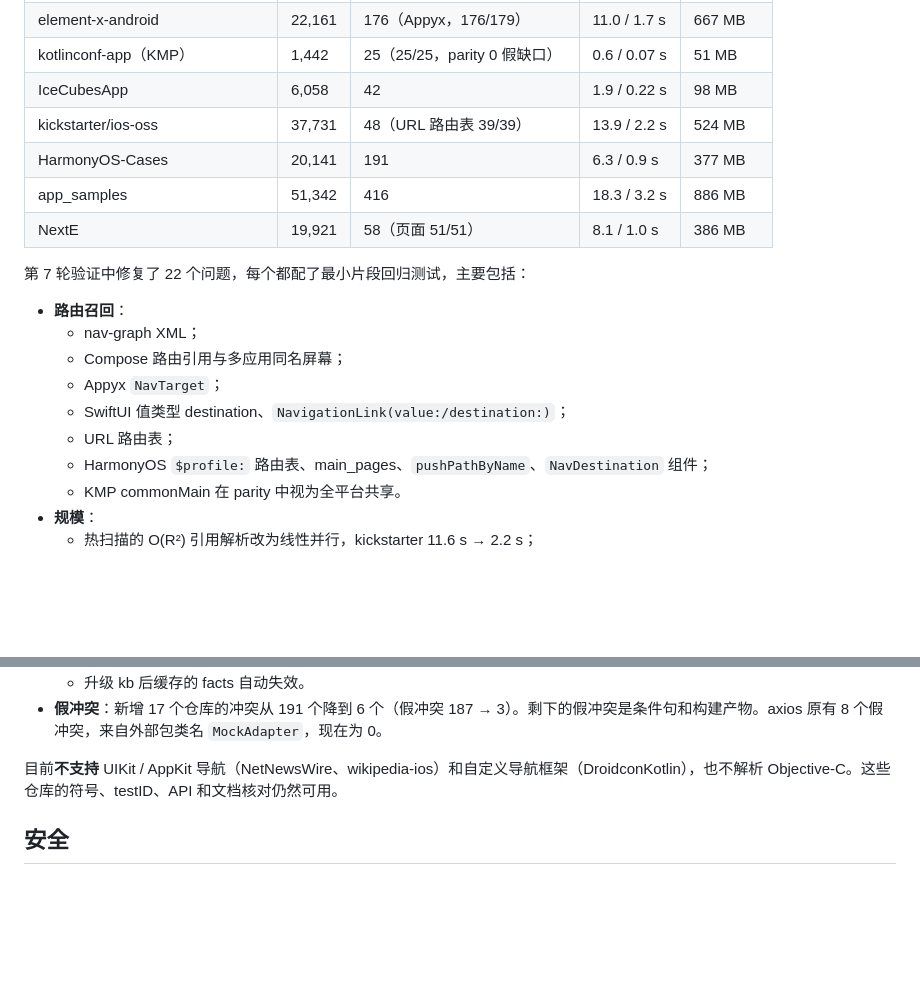
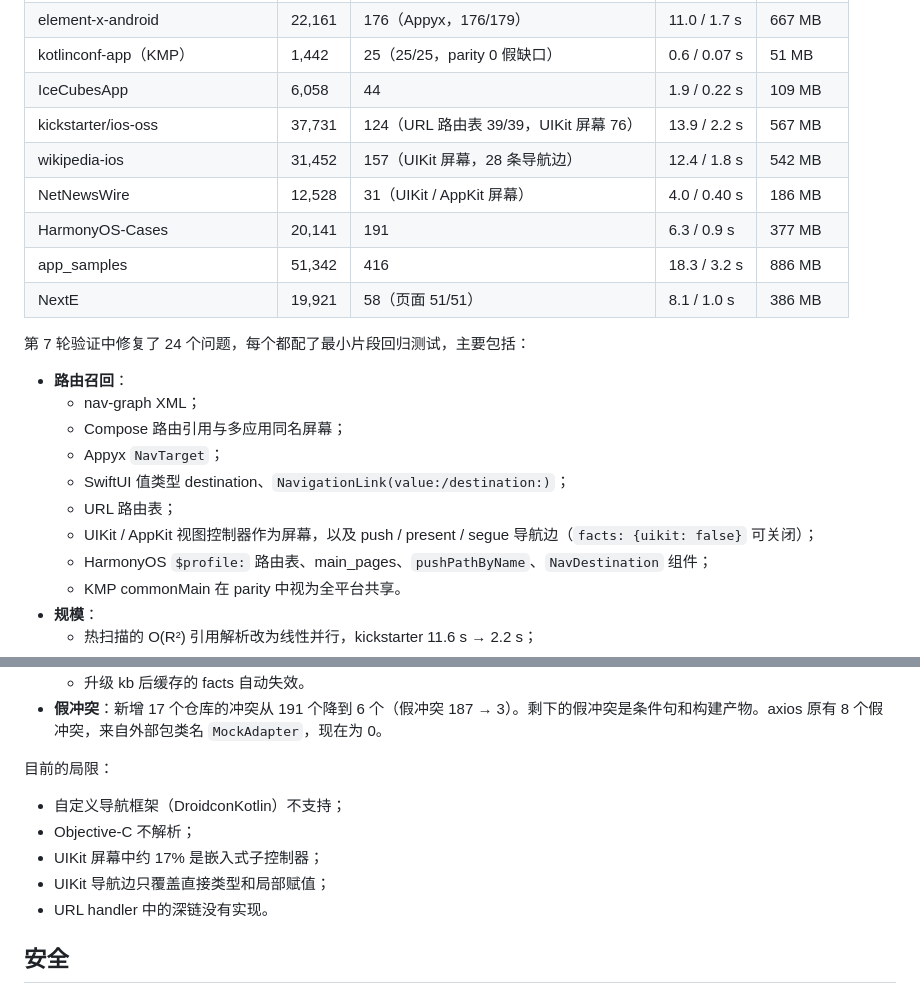
Before and after one commit to luckylucky0001/codewiki, a Markdown page: README.md, 2 parts joined by grey strips. GitHub-like rendering; blank space fills up the shorter version.

```diff
--- a/README.md
+++ b/README.md
@@ -584,13 +584,15 @@ kb eval --doc my-old-spec.md --golden my-labels.yaml                    # 任意
 | architecture-components-samples | 1,841 | 19（nav-graph XML，19/19） | 0.6 / 0.09 s | 52 MB |
 | element-x-android | 22,161 | 176（Appyx，176/179） | 11.0 / 1.7 s | 667 MB |
 | kotlinconf-app（KMP） | 1,442 | 25（25/25，parity 0 假缺口） | 0.6 / 0.07 s | 51 MB |
-| IceCubesApp | 6,058 | 42 | 1.9 / 0.22 s | 98 MB |
-| kickstarter/ios-oss | 37,731 | 48（URL 路由表 39/39） | 13.9 / 2.2 s | 524 MB |
+| IceCubesApp | 6,058 | 44 | 1.9 / 0.22 s | 109 MB |
+| kickstarter/ios-oss | 37,731 | 124（URL 路由表 39/39，UIKit 屏幕 76） | 13.9 / 2.2 s | 567 MB |
+| wikipedia-ios | 31,452 | 157（UIKit 屏幕，28 条导航边） | 12.4 / 1.8 s | 542 MB |
+| NetNewsWire | 12,528 | 31（UIKit / AppKit 屏幕） | 4.0 / 0.40 s | 186 MB |
 | HarmonyOS-Cases | 20,141 | 191 | 6.3 / 0.9 s | 377 MB |
 | app_samples | 51,342 | 416 | 18.3 / 3.2 s | 886 MB |
 | NextE | 19,921 | 58（页面 51/51） | 8.1 / 1.0 s | 386 MB |
 
-第 7 轮验证中修复了 22 个问题，每个都配了最小片段回归测试，主要包括：
+第 7 轮验证中修复了 24 个问题，每个都配了最小片段回归测试，主要包括：
 
 - **路由召回**：
   - nav-graph XML；
@@ -598,6 +600,7 @@ kb eval --doc my-old-spec.md --golden my-labels.yaml                    # 任意
   - Appyx `NavTarget`；
   - SwiftUI 值类型 destination、`NavigationLink(value:/destination:)`；
   - URL 路由表；
+  - UIKit / AppKit 视图控制器作为屏幕，以及 push / present / segue 导航边（`facts: {uikit: false}` 可关闭）；
   - HarmonyOS `$profile:` 路由表、main_pages、`pushPathByName`、`NavDestination` 组件；
   - KMP commonMain 在 parity 中视为全平台共享。
 - **规模**：
@@ -613,7 +616,13 @@ kb eval --doc my-old-spec.md --golden my-labels.yaml                    # 任意
   - 升级 kb 后缓存的 facts 自动失效。
 - **假冲突**：新增 17 个仓库的冲突从 191 个降到 6 个（假冲突 187 → 3）。剩下的假冲突是条件句和构建产物。axios 原有 8 个假冲突，来自外部包类名 `MockAdapter`，现在为 0。
 
-目前**不支持** UIKit / AppKit 导航（NetNewsWire、wikipedia-ios）和自定义导航框架（DroidconKotlin），也不解析 Objective-C。这些仓库的符号、testID、API 和文档核对仍然可用。
+目前的局限：
+
+- 自定义导航框架（DroidconKotlin）不支持；
+- Objective-C 不解析；
+- UIKit 屏幕中约 17% 是嵌入式子控制器；
+- UIKit 导航边只覆盖直接类型和局部赋值；
+- URL handler 中的深链没有实现。
 
 ## 安全
 
```
Also changed, not shown: docs/validation.md (+41 -7 lines).
